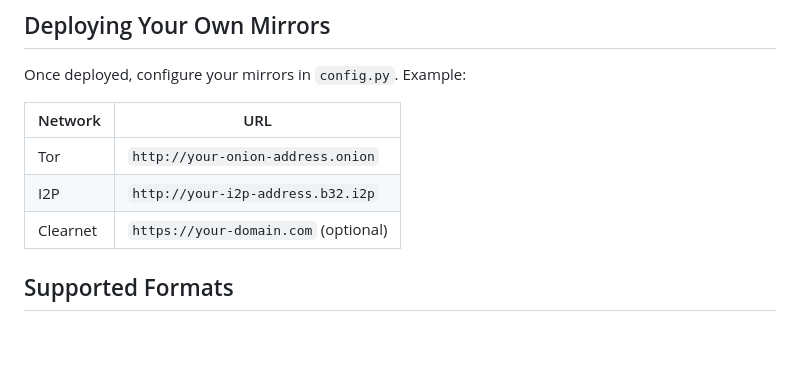
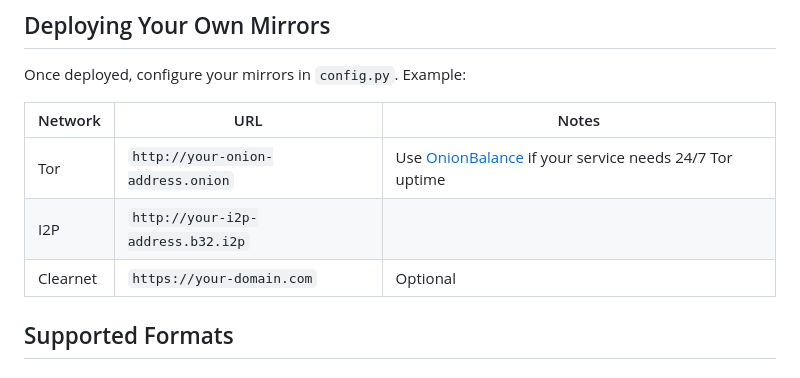
Before and after one commit to deutsia/Radio-Registry-API, a Markdown page: README.md, the part around the change. Drawn GitHub-style; blank space fills up the shorter version.

```diff
--- a/README.md
+++ b/README.md
@@ -424,11 +424,12 @@ curl --proxy http://127.0.0.1:4444 http://i2p-projekt.i2p
 
 Once deployed, configure your mirrors in `config.py`. Example:
 
-| Network | URL |
-|---------|-----|
-| Tor | `http://your-onion-address.onion` |
-| I2P | `http://your-i2p-address.b32.i2p` |
-| Clearnet | `https://your-domain.com` (optional) |
+| Network | URL | Notes |
+|---------|-----|-------|
+| Tor | `http://your-onion-address.onion` | Use [OnionBalance](https://gitlab.torproject.org/tpo/onion-services/onionbalance/) if your service needs 24/7 Tor uptime |
+| I2P | `http://your-i2p-address.b32.i2p` | |
+| Clearnet | `https://your-domain.com` | Optional |
+
 
 ## Supported Formats
 
```
